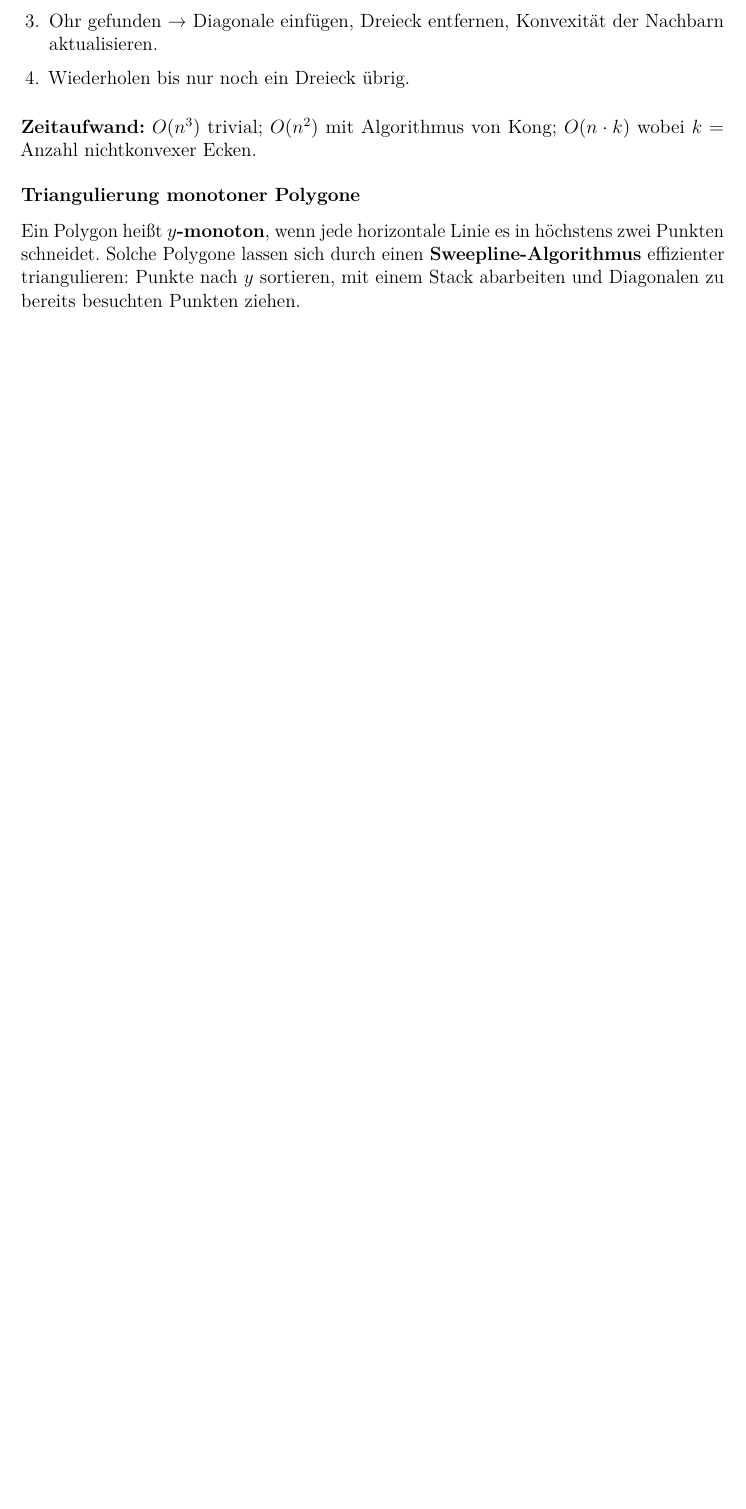
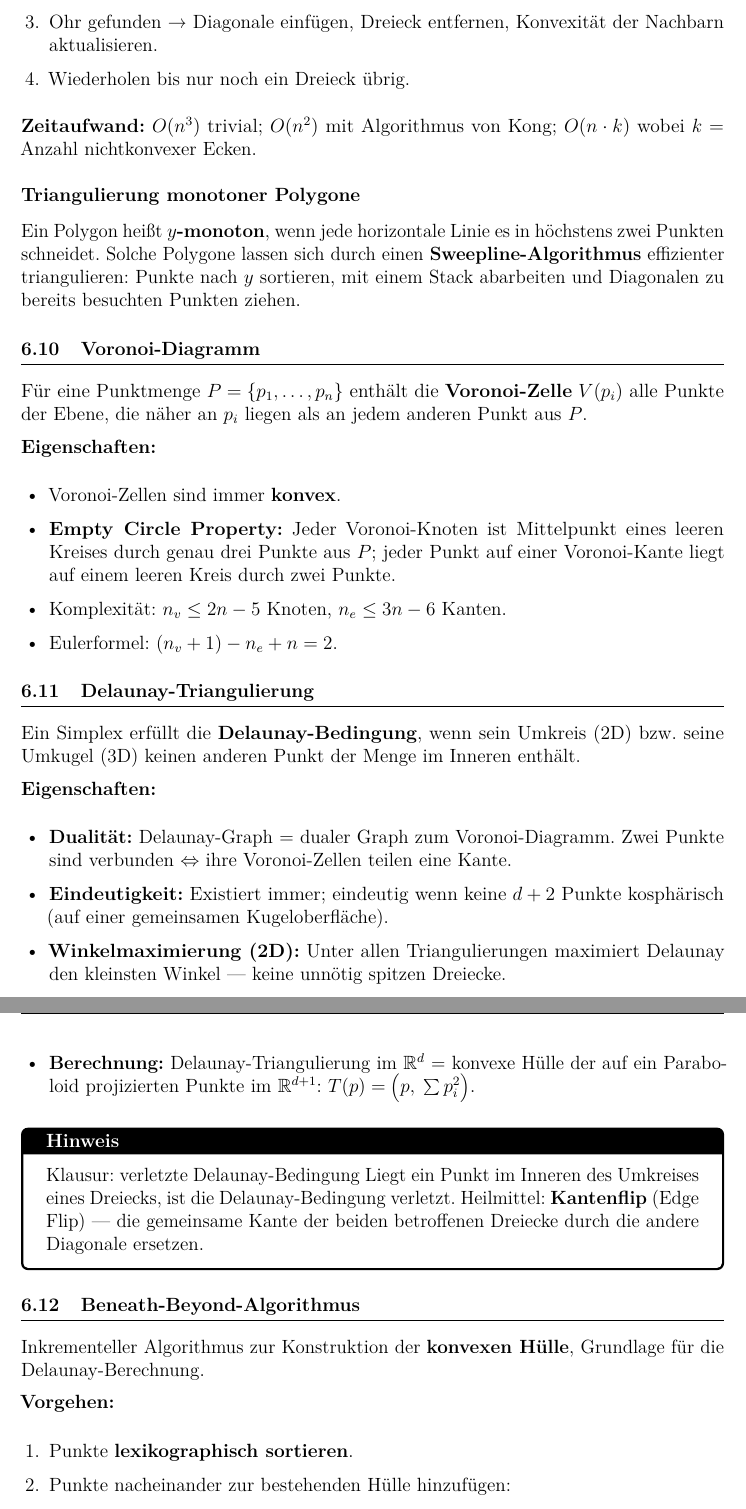
Before and after one commit to dpaguba/college-assignment, a LaTeX document (main.tex): part of page 61 of 61 before the commit and two parts of pages 62 and 63 of 63 after it, the two joined at a grey line, cut so that both start at the same text, the shorter picture padded with empty space. Compiled offline with pdfLaTeX.

Commit message:
add: F.4.5–F.4.6 Voronoi, Delaunay-Triangulierung, Beneath-Beyond-Algorithmus

```diff
--- a/main.tex
+++ b/main.tex
@@ -3635,3 +3635,41 @@ Zerlegung eines einfachen Polygons in Dreiecke durch nicht-schneidende Diagonale
 
 Ein Polygon heißt \textbf{$y$-monoton}, wenn jede horizontale Linie es in höchstens zwei Punkten schneidet. Solche Polygone lassen sich durch einen \textbf{Sweepline-Algorithmus} effizienter triangulieren: Punkte nach $y$ sortieren, mit einem Stack abarbeiten und Diagonalen zu bereits besuchten Punkten ziehen.
 
+\subsection{Voronoi-Diagramm}
+
+Für eine Punktmenge $P = \{p_1, \dots, p_n\}$ enthält die \textbf{Voronoi-Zelle} $V(p_i)$ alle Punkte der Ebene, die näher an $p_i$ liegen als an jedem anderen Punkt aus $P$.
+
+\textbf{Eigenschaften:}
+\begin{itemize}
+  \item Voronoi-Zellen sind immer \textbf{konvex}.
+  \item \textbf{Empty Circle Property:} Jeder Voronoi-Knoten ist Mittelpunkt eines leeren Kreises durch genau drei Punkte aus $P$; jeder Punkt auf einer Voronoi-Kante liegt auf einem leeren Kreis durch zwei Punkte.
+  \item Komplexität: $n_v \leq 2n-5$ Knoten, $n_e \leq 3n-6$ Kanten.
+  \item Eulerformel: $(n_v + 1) - n_e + n = 2$.
+\end{itemize}
+
+\subsection{Delaunay-Triangulierung}
+
+Ein Simplex erfüllt die \textbf{Delaunay-Bedingung}, wenn sein Umkreis (2D) bzw.\ seine Umkugel (3D) keinen anderen Punkt der Menge im Inneren enthält.
+
+\textbf{Eigenschaften:}
+\begin{itemize}
+  \item \textbf{Dualität:} Delaunay-Graph = dualer Graph zum Voronoi-Diagramm. Zwei Punkte sind verbunden $\Leftrightarrow$ ihre Voronoi-Zellen teilen eine Kante.
+  \item \textbf{Eindeutigkeit:} Existiert immer; eindeutig wenn keine $d+2$ Punkte kosphärisch (auf einer gemeinsamen Kugeloberfläche).
+  \item \textbf{Winkelmaximierung (2D):} Unter allen Triangulierungen maximiert Delaunay den kleinsten Winkel — keine unnötig spitzen Dreiecke.
+  \item \textbf{Berechnung:} Delaunay-Triangulierung im $\mathbb{R}^d$ = konvexe Hülle der auf ein Paraboloid projizierten Punkte im $\mathbb{R}^{d+1}$: $T(p) = \bigl(p,\; \textstyle\sum p_i^2\bigr)$.
+\end{itemize}
+
+\begin{notebox}{Klausur: verletzte Delaunay-Bedingung}
+Liegt ein Punkt im Inneren des Umkreises eines Dreiecks, ist die Delaunay-Bedingung verletzt. Heilmittel: \textbf{Kantenflip} (Edge Flip) — die gemeinsame Kante der beiden betroffenen Dreiecke durch die andere Diagonale ersetzen.
+\end{notebox}
+
+\subsection{Beneath-Beyond-Algorithmus}
+
+Inkrementeller Algorithmus zur Konstruktion der \textbf{konvexen Hülle}, Grundlage für die Delaunay-Berechnung.
+
+\textbf{Vorgehen:}
+\begin{enumerate}
+  \item Punkte \textbf{lexikographisch sortieren}.
+  \item Punkte nacheinander zur bestehenden Hülle hinzufügen:
+  \begin{itemize}
+    \item \textbf{Pyramidal:} Punkt liegt außerhalb der affinen Hülle → Pyramide mit bisheriger Hülle als Basis und $p_i$ als Spitze.
```
Also changed, not shown: main.tex (6 more changed lines).
